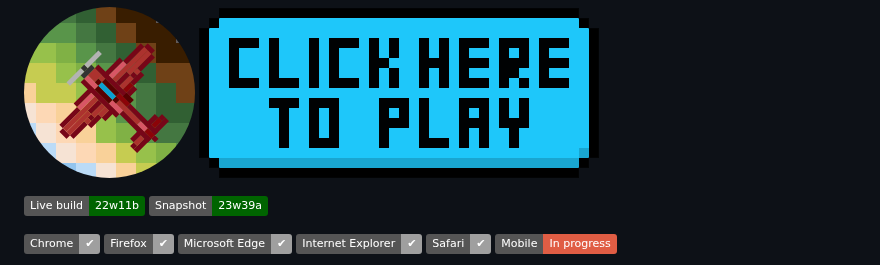
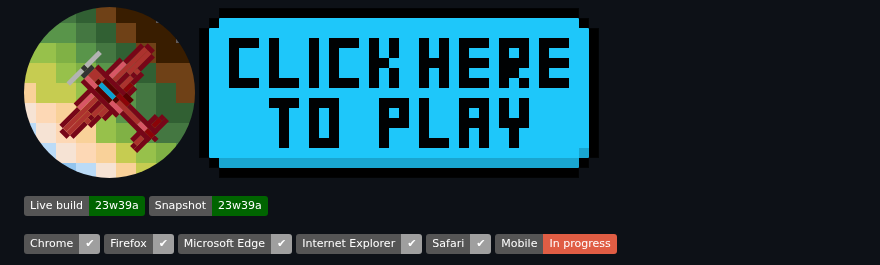
Before and after one commit to Glowstick0017/Little-Plane-Project, a Markdown page: README.md, the part around the change. GitHub-like rendering; badges without logos.

Commit message:
Update live verion

```diff
--- a/README.md
+++ b/README.md
@@ -2,7 +2,7 @@
 ![alt text](https://github.com/Glowstick0017/Little-Plane-Project/blob/master/css/tlpp-icon.png?raw=true)
 [![image](/.github/ISSUE_TEMPLATE/playbutton.png)](https://glowstick.me/tlpp/)
 
-[![image](https://img.shields.io/badge/Live_build-22w11b-darkgreen)](https://glowstick.me/tlpp/)
+[![image](https://img.shields.io/badge/Live_build-23w39a-darkgreen)](https://glowstick.me/tlpp/)
 [![image](https://img.shields.io/badge/Snapshot-23w39a-darkgreen)](https://glowstick0017.github.io/Little-Plane-Project/index)
 
 ![image](https://img.shields.io/static/v1?label=Chrome&message=%E2%9C%94&color=success?style=social&logo=google-chrome&logoColor=white)
```
